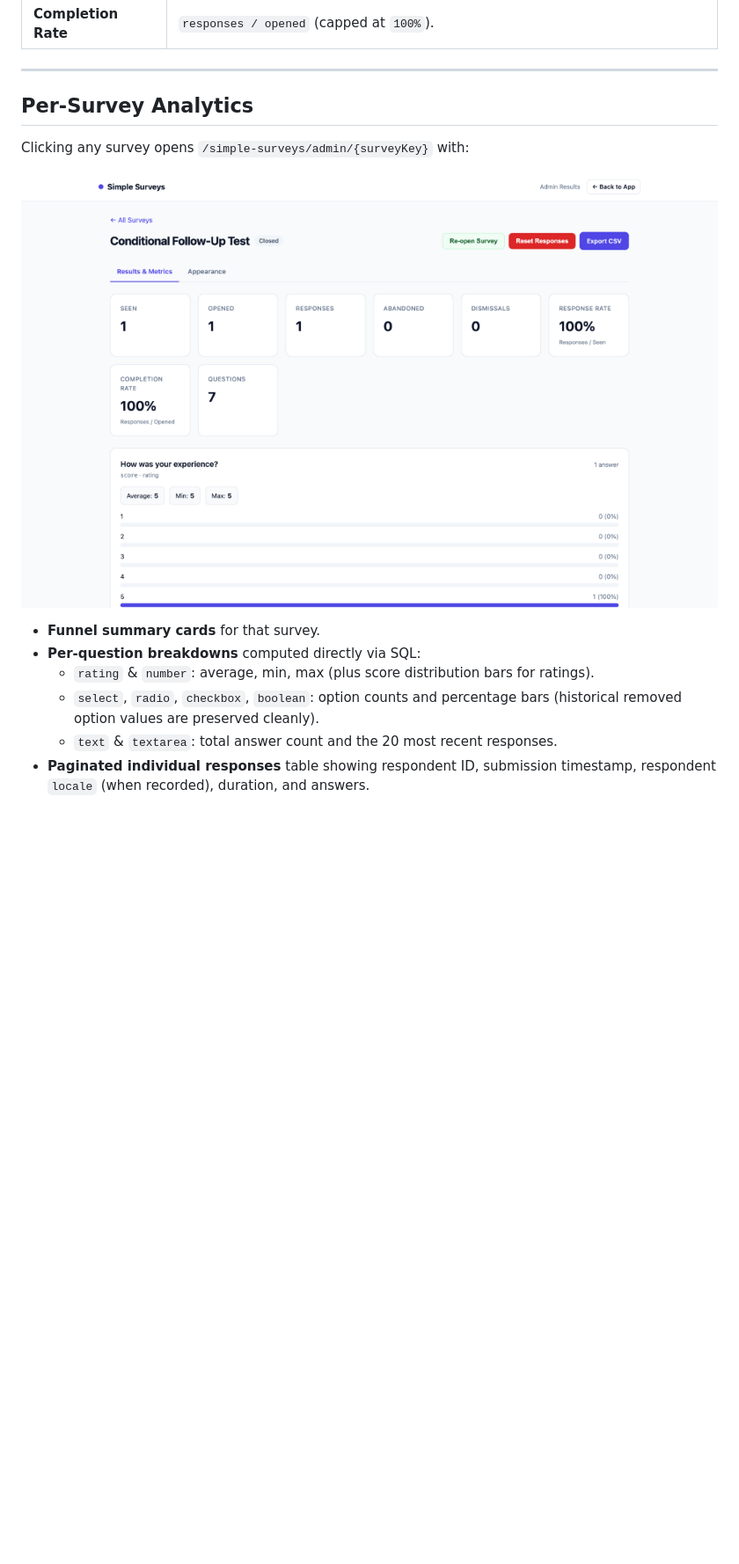
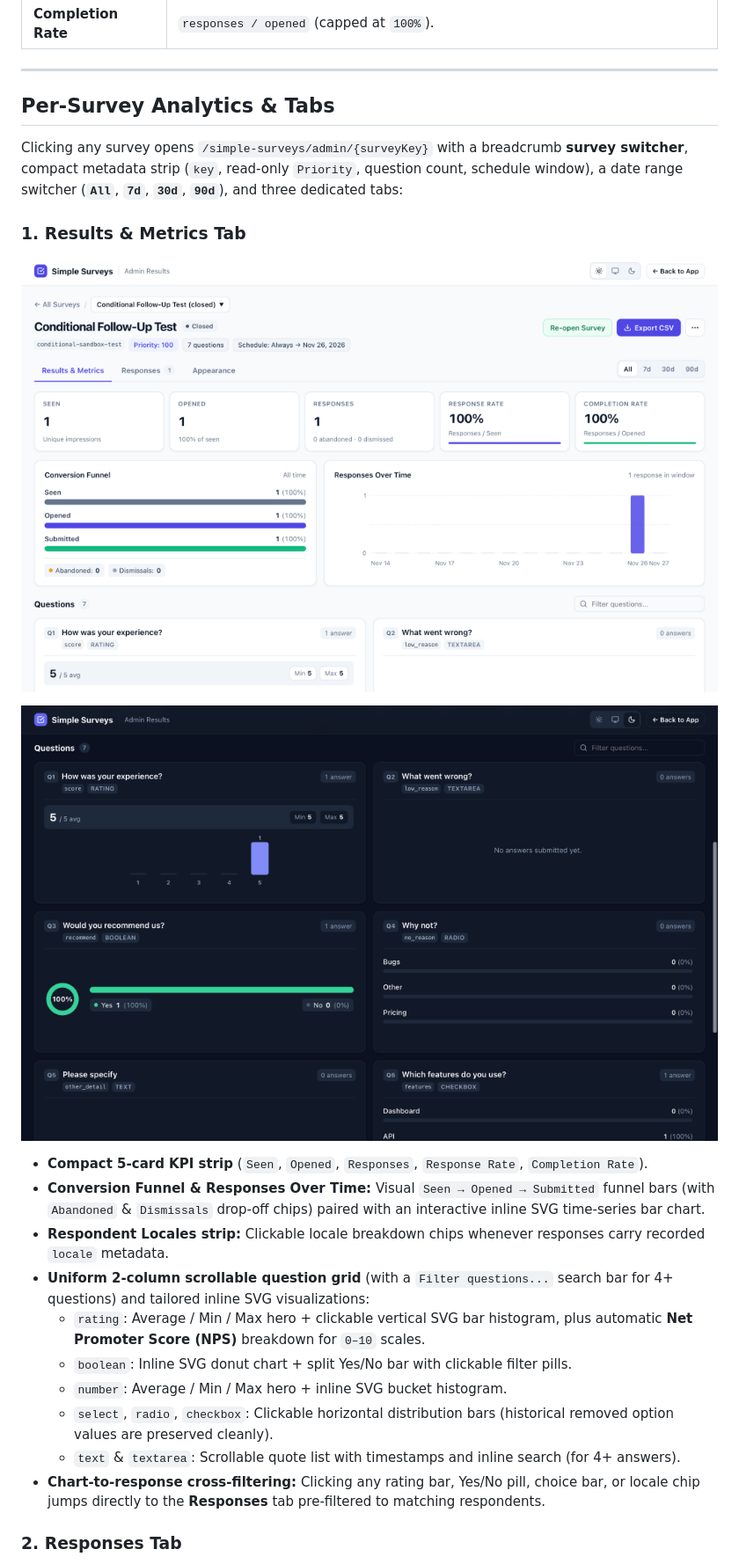
Before and after one commit to danielCristeaa/laravel-simple-surveys, a Markdown page: docs/admin-dashboard.md, the part around one of its changes. Shown at 88% size. GitHub-like rendering; pictures changed too: docs/assets/admin-results-dark.png (added), docs/assets/admin-results.png; blank space fills up the shorter version.

```diff
--- a/docs/admin-dashboard.md
+++ b/docs/admin-dashboard.md
@@ -42,15 +48,26 @@ Each survey reports the full conversion funnel:
 
 ---
 
-## Per-Survey Analytics
+## Per-Survey Analytics & Tabs
 
-Clicking any survey opens `/simple-surveys/admin/{surveyKey}` with:
+Clicking any survey opens `/simple-surveys/admin/{surveyKey}` with a breadcrumb **survey switcher**, compact metadata strip (`key`, read-only `Priority`, question count, schedule window), a date range switcher (**`All`**, **`7d`**, **`30d`**, **`90d`**), and three dedicated tabs:
+
+### 1. Results & Metrics Tab
 
 ![Admin Survey Results and question analytics](assets/admin-results.png)
 
-- **Funnel summary cards** for that survey.
-- **Per-question breakdowns** computed directly via SQL:
-  - `rating` & `number`: average, min, max (plus score distribution bars for ratings).
-  - `select`, `radio`, `checkbox`, `boolean`: option counts and percentage bars (historical removed option values are preserved cleanly).
-  - `text` & `textarea`: total answer count and the 20 most recent responses.
-- **Paginated individual responses** table showing respondent ID, submission timestamp, respondent `locale` (when recorded), duration, and answers.
+![Admin Survey Question Charts in Dark Mode](assets/admin-results-dark.png)
+
+- **Compact 5-card KPI strip** (`Seen`, `Opened`, `Responses`, `Response Rate`, `Completion Rate`).
+- **Conversion Funnel & Responses Over Time:** Visual `Seen → Opened → Submitted` funnel bars (with `Abandoned` & `Dismissals` drop-off chips) paired with an interactive inline SVG time-series bar chart.
+- **Respondent Locales strip:** Clickable locale breakdown chips whenever responses carry recorded `locale` metadata.
+- **Uniform 2-column scrollable question grid** (with a `Filter questions...` search bar for 4+ questions) and tailored inline SVG visualizations:
+  - `rating`: Average / Min / Max hero + clickable vertical SVG bar histogram, plus automatic **Net Promoter Score (NPS)** breakdown for `0–10` scales.
+  - `boolean`: Inline SVG donut chart + split Yes/No bar with clickable filter pills.
+  - `number`: Average / Min / Max hero + inline SVG bucket histogram.
+  - `select`, `radio`, `checkbox`: Clickable horizontal distribution bars (historical removed option values are preserved cleanly).
+  - `text` & `textarea`: Scrollable quote list with timestamps and inline search (for 4+ answers).
+- **Chart-to-response cross-filtering:** Clicking any rating bar, Yes/No pill, choice bar, or locale chip jumps directly to the **Responses** tab pre-filtered to matching respondents.
+
+### 2. Responses Tab
+
```
Also changed, not shown: other parts of docs/admin-dashboard.md (+13 -5 lines), README.md (+1 -1 lines), docs/assets/admin-appearance-dark.png, docs/assets/admin-appearance.png, docs/assets/admin-overview.png, 9 other files.
